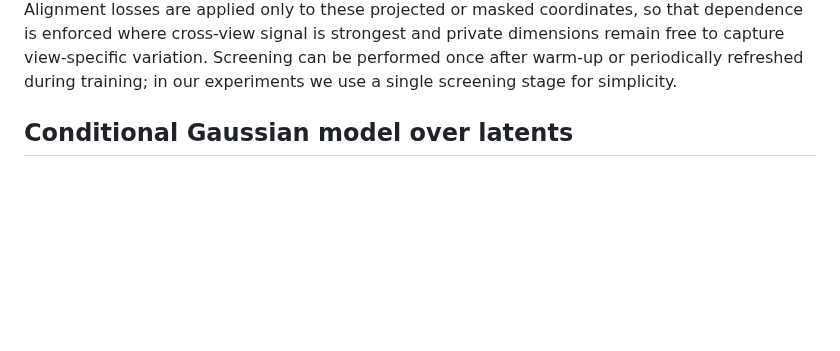
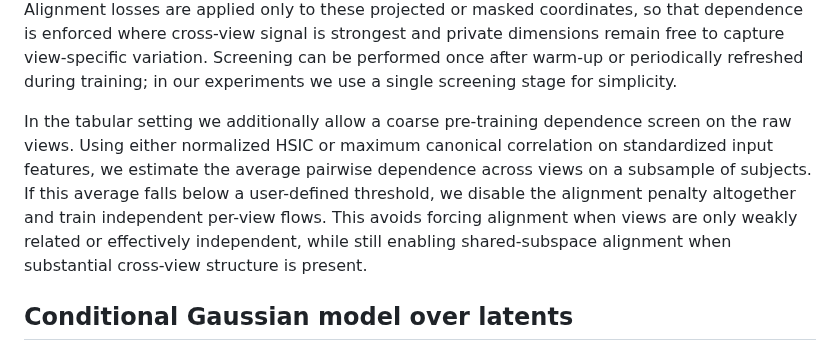
Before and after one commit to ntustison/LAMNrFlows, a Markdown page: Manuscript/methods.md, the part around the change. Rendered like a GitHub page; blank space fills up the shorter version.

Commit message:
ENH:  Add more to the methods section.

```diff
--- a/Manuscript/methods.md
+++ b/Manuscript/methods.md
@@ -194,6 +194,14 @@ free to capture view-specific variation. Screening can be performed once after
 warm-up or periodically refreshed during training; in our experiments we use a
 single screening stage for simplicity.
 
+In the tabular setting we additionally allow a coarse pre-training dependence
+screen on the raw views. Using either normalized HSIC or maximum canonical
+correlation on standardized input features, we estimate the average pairwise
+dependence across views on a subsample of subjects. If this average falls below
+a user-defined threshold, we disable the alignment penalty altogether and train
+independent per-view flows. This avoids forcing alignment when views are only
+weakly related or effectively independent, while still enabling shared-subspace
+alignment when substantial cross-view structure is present.
 
 ## Conditional Gaussian model over latents
 
```
